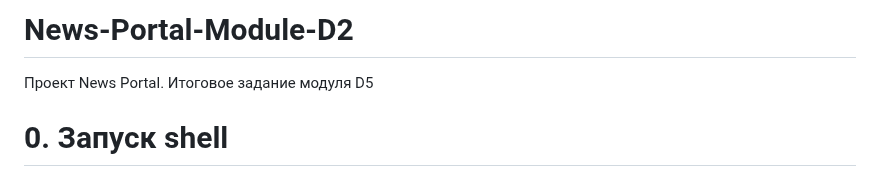
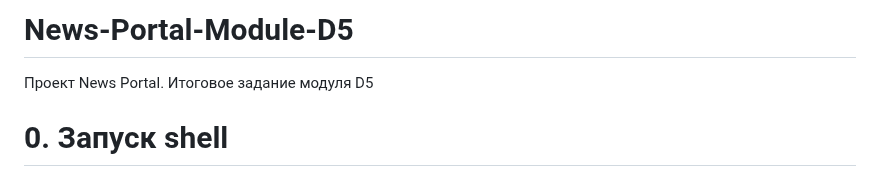
Before and after one commit to Re1ar/News-Portal-Module, a Markdown page: README.md, the part around the change. GitHub-like rendering.

```diff
--- a/README.md
+++ b/README.md
@@ -1,4 +1,4 @@
-# News-Portal-Module-D2
+# News-Portal-Module-D5
 Проект News Portal. Итоговое задание модуля D5
 
 # 0. Запуск shell
```
